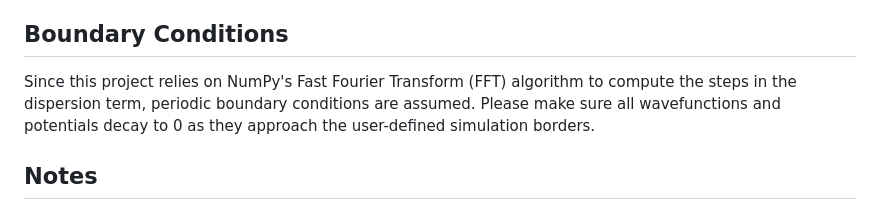
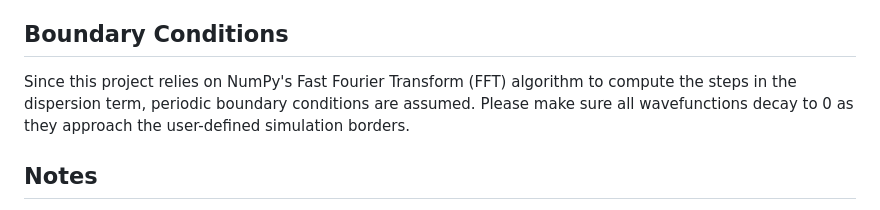
Before and after one commit to Lachlan1005/Bose-Einstein-Condensate, a Markdown page: README.md, the part around the change. GitHub-like rendering.

```diff
--- a/README.md
+++ b/README.md
@@ -32,7 +32,7 @@ The main goal of this project is to study the behaviour of BECs under an optical
 after download.
 
 ## Boundary Conditions
-Since this project relies on NumPy's Fast Fourier Transform (FFT) algorithm to compute the steps in the dispersion term, periodic boundary conditions are assumed. Please make sure all wavefunctions and potentials
+Since this project relies on NumPy's Fast Fourier Transform (FFT) algorithm to compute the steps in the dispersion term, periodic boundary conditions are assumed. Please make sure all wavefunctions
 decay to 0 as they approach the user-defined simulation borders.
 
 ## Notes
```
